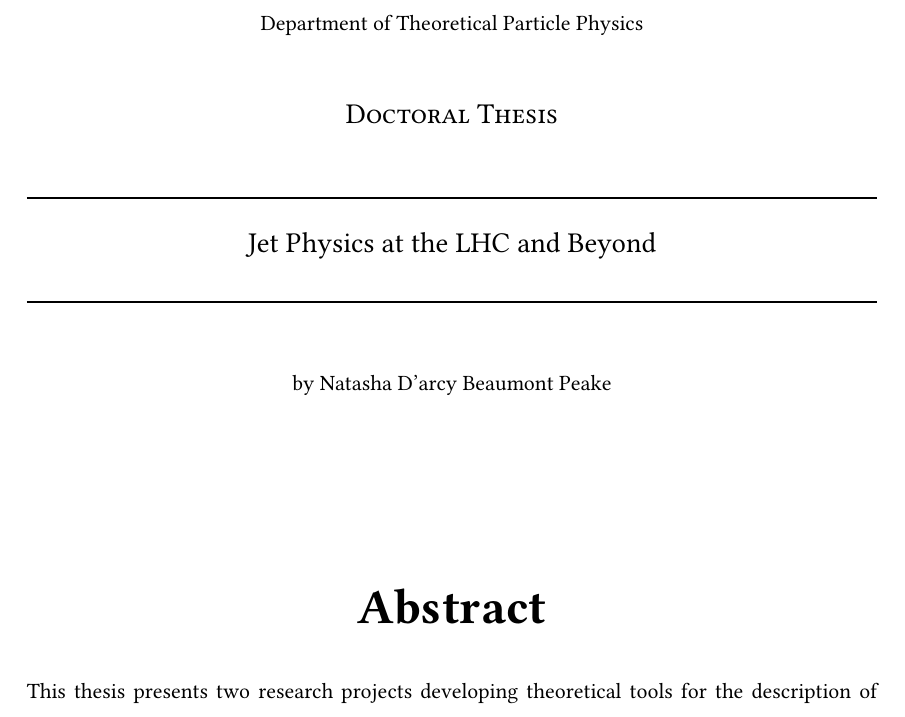
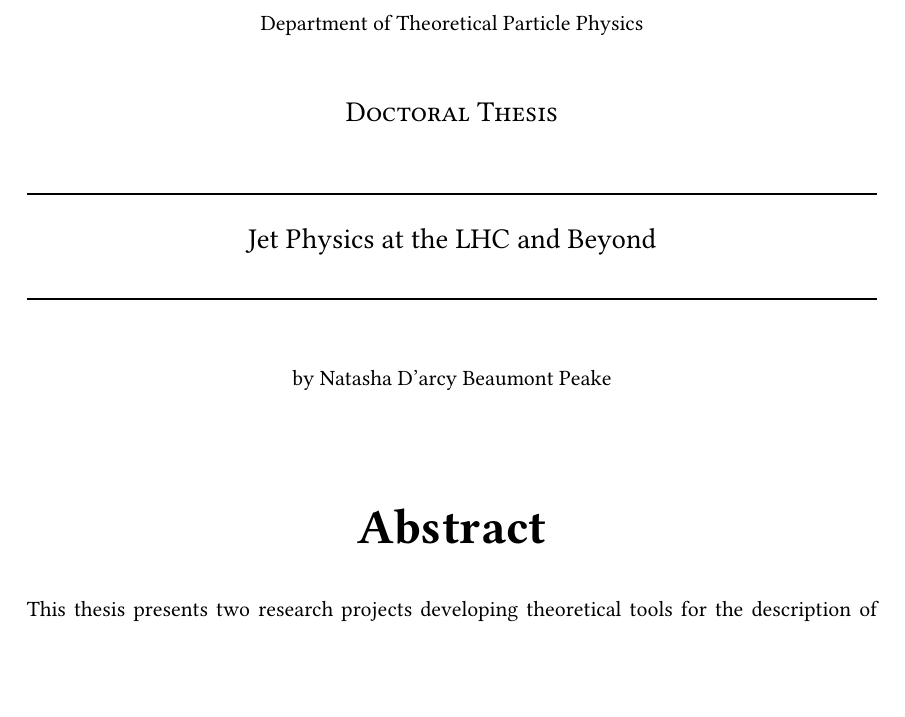
Before and after one commit to darcypeake/My_PhD_Thesis, a LaTeX thesis (main.tex, which reads front/Abstract.tex): part of page 7 of 43 before the commit and part of page 7 of 42 after it, cut so that both start at the same text, the shorter picture padded with empty space. Compiled offline with pdfLaTeX.

Commit message:
added formatting edits to abstract

```diff
--- a/front/Abstract.tex
+++ b/front/Abstract.tex
@@ -19,7 +19,7 @@
 
     \bigskip
 	{\normalsize by \myName \par} % Author name
-    \bigskip\vspace*{.06\textheight}
+    \bigskip\vspace*{.01\textheight}
 \end{center}
 
     {\centering\Huge \textbf{Abstract} \par}
```
